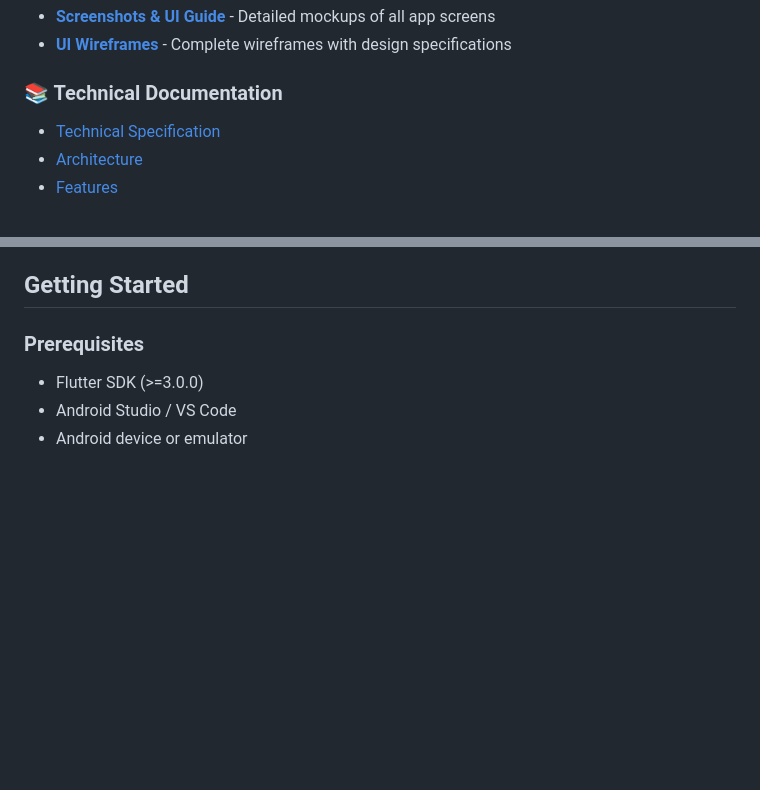
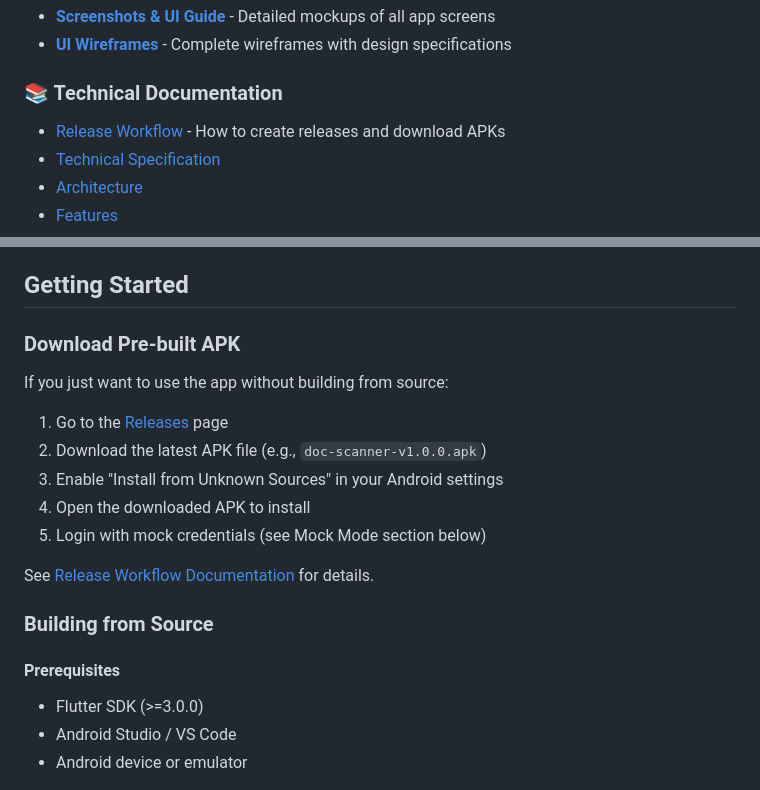
Before and after one commit to md-riaz/flutter-doc-scanner, a Markdown page: README.md, 2 parts joined by grey strips. GitHub-like rendering; blank space fills up the shorter version.

Commit message:
Add release workflow documentation and update README
Co-authored-by: md-riaz <33659227+md-riaz@users.noreply.github.com>

```diff
--- a/README.md
+++ b/README.md
@@ -45,6 +45,7 @@ Comprehensive documentation is available in the `/docs` folder:
 - **[UI Wireframes](docs/UI_WIREFRAMES.md)** - Complete wireframes with design specifications
 
 ### 📚 Technical Documentation
+- [Release Workflow](docs/RELEASE_WORKFLOW.md) - How to create releases and download APKs
 - [Technical Specification](docs/TECHNICAL_SPECIFICATION.md)
 - [Architecture](docs/ARCHITECTURE.md)
 - [Features](docs/FEATURES.md)
@@ -59,7 +60,21 @@ Comprehensive documentation is available in the `/docs` folder:
 
 ## Getting Started
 
-### Prerequisites
+### Download Pre-built APK
+
+If you just want to use the app without building from source:
+
+1. Go to the [Releases](https://github.com/md-riaz/flutter-doc-scanner/releases) page
+2. Download the latest APK file (e.g., `doc-scanner-v1.0.0.apk`)
+3. Enable "Install from Unknown Sources" in your Android settings
+4. Open the downloaded APK to install
+5. Login with mock credentials (see Mock Mode section below)
+
+See [Release Workflow Documentation](docs/RELEASE_WORKFLOW.md) for details.
+
+### Building from Source
+
+#### Prerequisites
 
 - Flutter SDK (>=3.0.0)
 - Android Studio / VS Code
```
Also changed, not shown: docs/RELEASE_WORKFLOW.md (added, +290 -0 lines).
